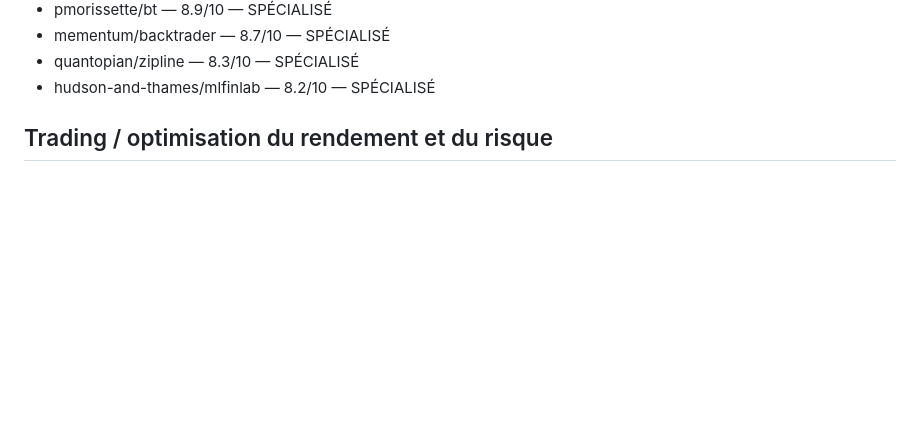
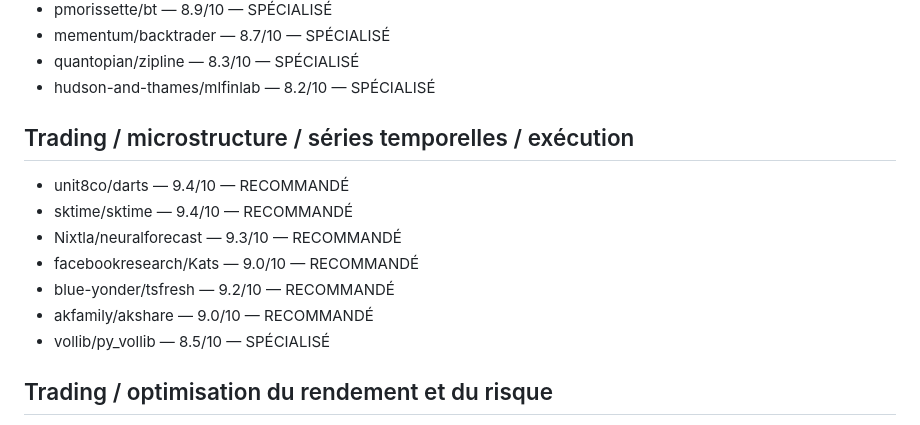
Before and after one commit to dbrckk/star-list, a Markdown page: text/star-list.md, the part around the change. Rendered like a GitHub page; blank space fills up the shorter version.

Commit message:
Add trading time series market data and derivatives repositories

```diff
--- a/text/star-list.md
+++ b/text/star-list.md
@@ -112,6 +112,15 @@ Les scores restent des notes internes de pertinence. Pour éviter qu'un agent ch
 - mementum/backtrader — 8.7/10 — SPÉCIALISÉ
 - quantopian/zipline — 8.3/10 — SPÉCIALISÉ
 - hudson-and-thames/mlfinlab — 8.2/10 — SPÉCIALISÉ
+
+## Trading / microstructure / séries temporelles / exécution
+- unit8co/darts — 9.4/10 — RECOMMANDÉ
+- sktime/sktime — 9.4/10 — RECOMMANDÉ
+- Nixtla/neuralforecast — 9.3/10 — RECOMMANDÉ
+- facebookresearch/Kats — 9.0/10 — RECOMMANDÉ
+- blue-yonder/tsfresh — 9.2/10 — RECOMMANDÉ
+- akfamily/akshare — 9.0/10 — RECOMMANDÉ
+- vollib/py_vollib — 8.5/10 — SPÉCIALISÉ
 
 ## Trading / optimisation du rendement et du risque
 - skfolio/skfolio — 9.7/10 — CORE
```
